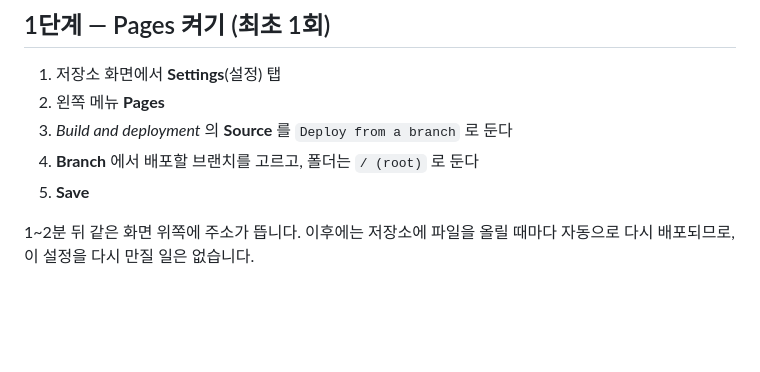
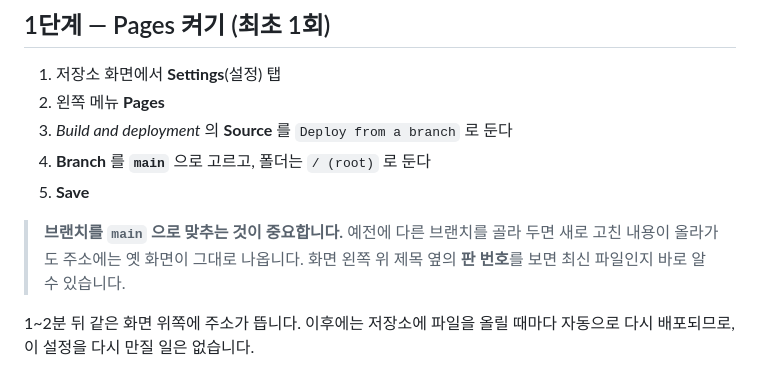
Before and after one commit to djsiseol-sys/djsiseol-sys, a Markdown page: 배포안내.md, the part around the change. Drawn GitHub-style; blank space fills up the shorter version.

Commit message:
배포안내: Pages 브랜치를 main 으로 명시
브랜치를 잘못 골라 두면 고친 내용이 올라가도 주소에는 옛 화면이 나온다.
실제로 그렇게 돼 있어서 "적용이 안 됐다" 로 보였다.
브랜치 이름을 못박고, 판 번호로 확인하는 방법을 적어 둔다.

Co-Authored-By: Claude Opus 5 <noreply@anthropic.com>
Claude-Session: https://claude.ai/code/session_01AwVnVBKdSi6bSydiWwzcam

```diff
--- a/배포안내.md
+++ b/배포안내.md
@@ -12,8 +12,12 @@
 1. 저장소 화면에서 **Settings**(설정) 탭
 2. 왼쪽 메뉴 **Pages**
 3. *Build and deployment* 의 **Source** 를 `Deploy from a branch` 로 둔다
-4. **Branch** 에서 배포할 브랜치를 고르고, 폴더는 `/ (root)` 로 둔다
+4. **Branch** 를 **`main`** 으로 고르고, 폴더는 `/ (root)` 로 둔다
 5. **Save**
+
+> **브랜치를 `main` 으로 맞추는 것이 중요합니다.** 예전에 다른 브랜치를 골라 두면
+> 새로 고친 내용이 올라가도 주소에는 옛 화면이 그대로 나옵니다.
+> 화면 왼쪽 위 제목 옆의 **판 번호**를 보면 최신 파일인지 바로 알 수 있습니다.
 
 1~2분 뒤 같은 화면 위쪽에 주소가 뜹니다. 이후에는 저장소에 파일을 올릴 때마다
 자동으로 다시 배포되므로, 이 설정을 다시 만질 일은 없습니다.
```
